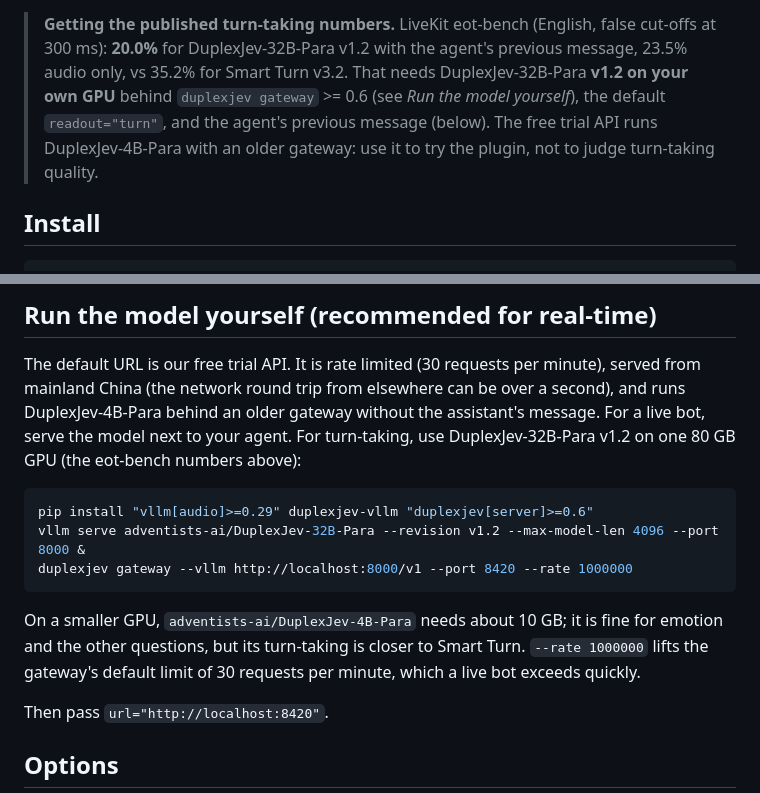
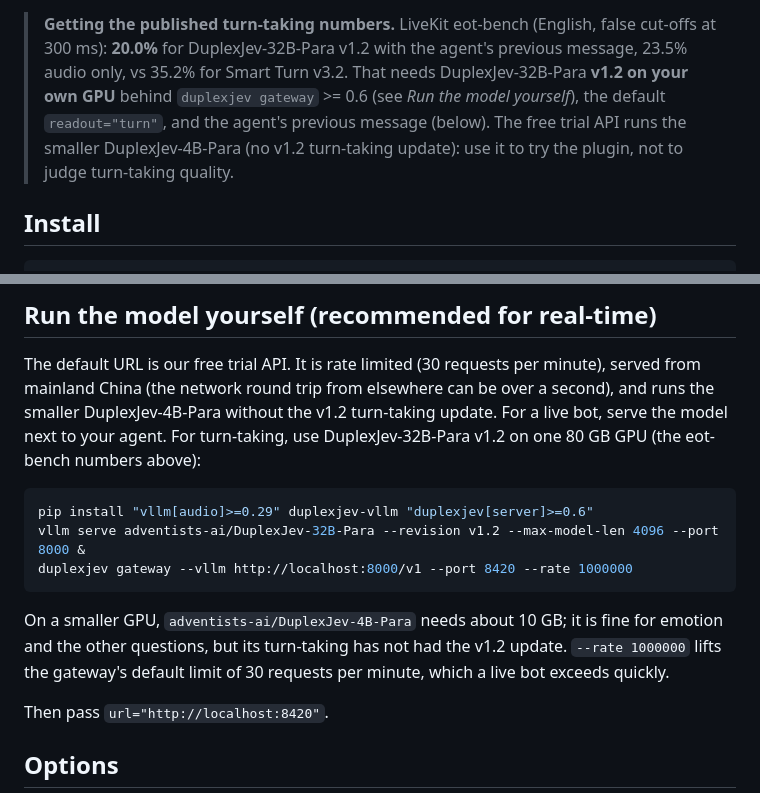
Before and after one commit to adventists-ai/duplexjev, a Markdown page: integrations/pipecat/README.md, 2 parts joined by grey strips. Drawn GitHub-style.

Commit message:
Trial API gateway now supports assistant_said: reword (pipecat README)

````diff
--- a/integrations/pipecat/README.md
+++ b/integrations/pipecat/README.md
@@ -22,8 +22,8 @@ Tested with `pipecat-ai` 1.12.0. Maintained by Adventists.ai (AI降临派).
 > **Getting the published turn-taking numbers.** LiveKit eot-bench (English, false cut-offs at 300 ms): **20.0%** for
 > DuplexJev-32B-Para v1.2 with the agent's previous message, 23.5% audio only, vs 35.2% for Smart Turn v3.2. That needs
 > DuplexJev-32B-Para **v1.2 on your own GPU** behind `duplexjev gateway` >= 0.6 (see *Run the model yourself*), the
-> default `readout="turn"`, and the agent's previous message (below). The free trial API runs DuplexJev-4B-Para with an
-> older gateway: use it to try the plugin, not to judge turn-taking quality.
+> default `readout="turn"`, and the agent's previous message (below). The free trial API runs the smaller DuplexJev-4B-Para
+> (no v1.2 turn-taking update): use it to try the plugin, not to judge turn-taking quality.
 
 ## Install
 
@@ -80,8 +80,8 @@ ex5.wav: INCOMPLETE p(finished)=0.28  turn='hesitating or asking to wait'
 ## Run the model yourself (recommended for real-time)
 
 The default URL is our free trial API. It is rate limited (30 requests per minute), served from mainland China
-(the network round trip from elsewhere can be over a second), and runs DuplexJev-4B-Para behind an older gateway
-without the assistant's message. For a live bot, serve the model next to your agent. For turn-taking, use
+(the network round trip from elsewhere can be over a second), and runs the smaller DuplexJev-4B-Para
+without the v1.2 turn-taking update. For a live bot, serve the model next to your agent. For turn-taking, use
 DuplexJev-32B-Para v1.2 on one 80 GB GPU (the eot-bench numbers above):
 
 ```bash
@@ -91,7 +91,7 @@ duplexjev gateway --vllm http://localhost:8000/v1 --port 8420 --rate 1000000
 ```
 
 On a smaller GPU, `adventists-ai/DuplexJev-4B-Para` needs about 10 GB; it is fine for emotion and the other questions,
-but its turn-taking is closer to Smart Turn. `--rate 1000000` lifts the gateway's default limit of 30 requests per
+but its turn-taking has not had the v1.2 update. `--rate 1000000` lifts the gateway's default limit of 30 requests per
 minute, which a live bot exceeds quickly.
 
 Then pass `url="http://localhost:8420"`.
````
